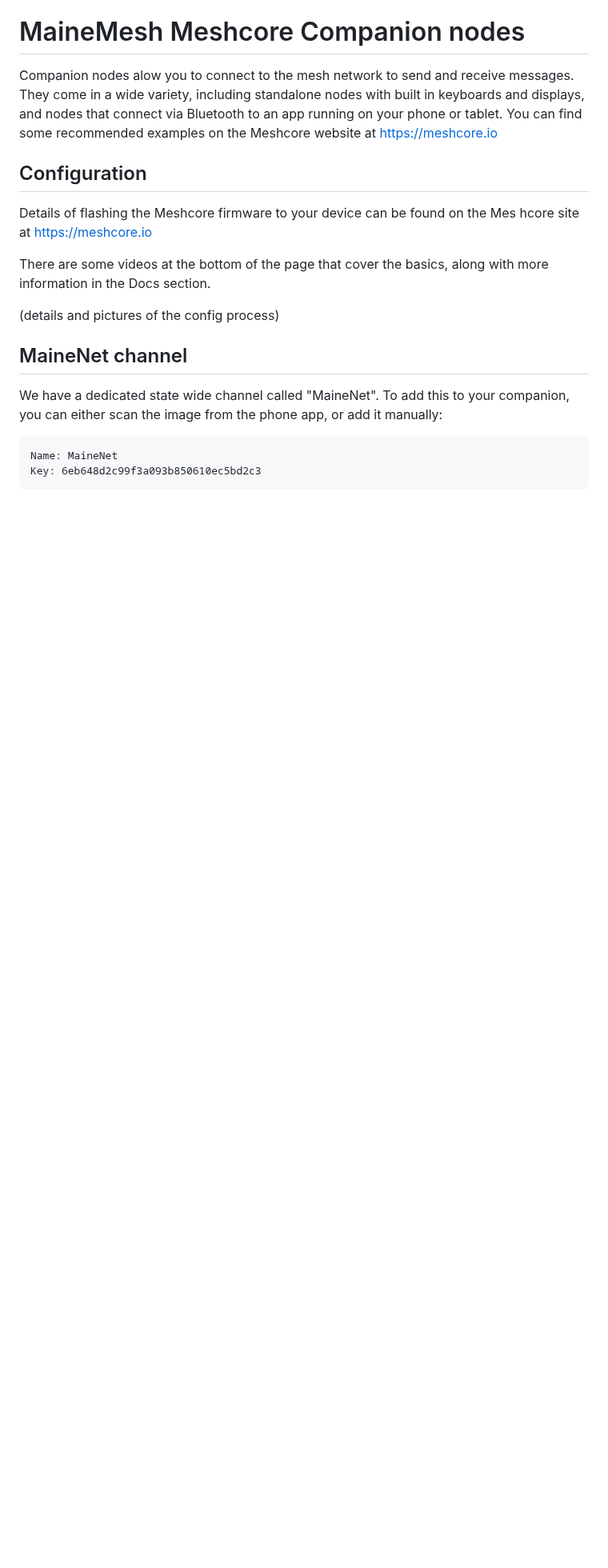
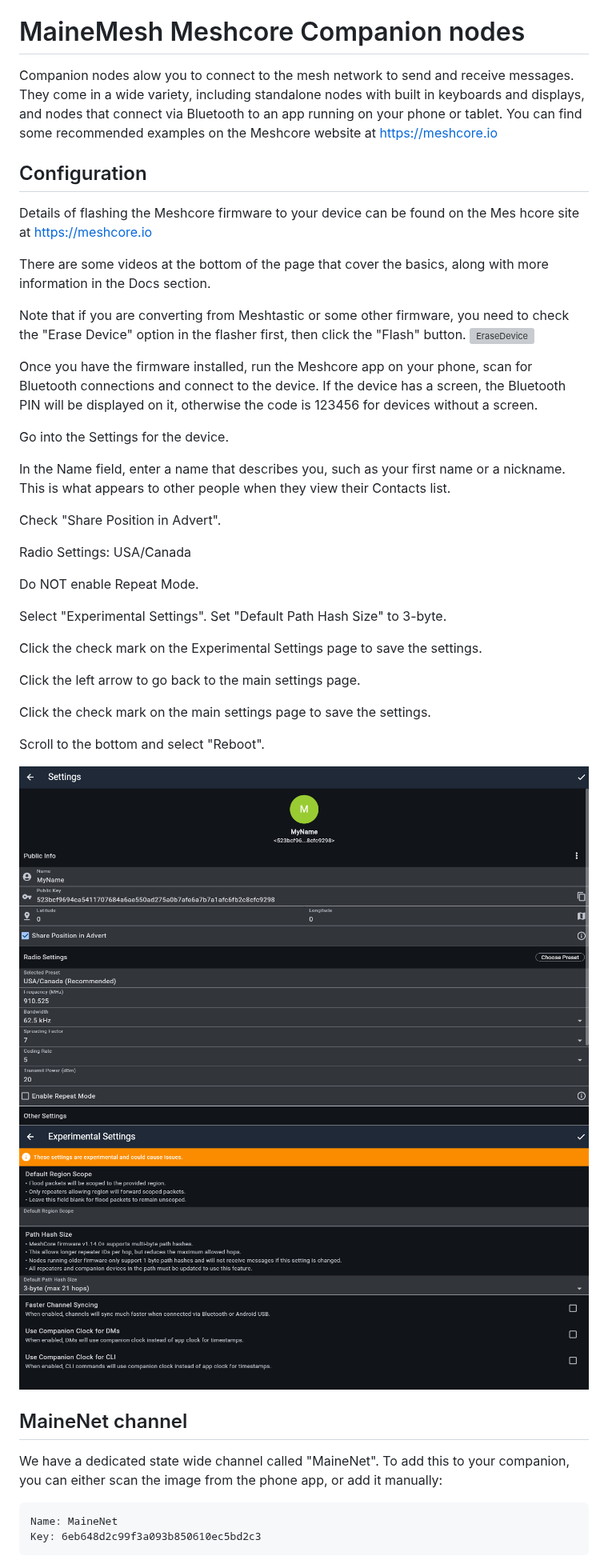
Before and after one commit to deejdeej/MaineMesh-Meshcore, a Markdown page: companion/README.md, the part around the change. Shown at 80% size. Drawn GitHub-style; pictures changed too: companion/Companion-Config-1.png (added), companion/Companion-Config-2.png (added); blank space fills up the shorter version; grey boxes are pictures that could not be loaded.

Commit message:
update companion

```diff
--- a/companion/README.md
+++ b/companion/README.md
@@ -9,7 +9,33 @@ hcore site at https://meshcore.io
 
 There are some videos at the bottom of the page that cover the basics, along with more information in the Docs section.
 
-(details and pictures of the config process)
+Note that if you are converting from Meshtastic or some other firmware, you need to check the "Erase Device" option in the flasher first, then click the "Flash" button.
+![EraseDevice](EraseDevice.png)
+
+Once you have the firmware installed, run the Meshcore app on your phone, scan for Bluetooth connections and connect to the device.  If the device has a screen, the Bluetooth PIN will be displayed on it, otherwise the code is 123456 for devices without a screen.
+
+Go into the Settings for the device.
+
+In the Name field, enter a name that describes you, such as your first name or a nickname.  This is what appears to other people when they view their Contacts list.
+
+Check "Share Position in Advert".
+
+Radio Settings:  USA/Canada
+
+Do NOT enable Repeat Mode.
+
+Select "Experimental Settings".  Set "Default Path Hash Size" to 3-byte.
+
+Click the check mark on the Experimental Settings page to save the settings.
+
+Click the left arrow to go back to the main settings page.
+
+Click the check mark on the main settings page to save the settings.
+
+Scroll to the bottom and select "Reboot".
+
+![Companion-Config-1](Companion-Config-1.png)
+![Companion-Config-2](Companion-Config-2.png)
 
 
 ## MaineNet channel
```
